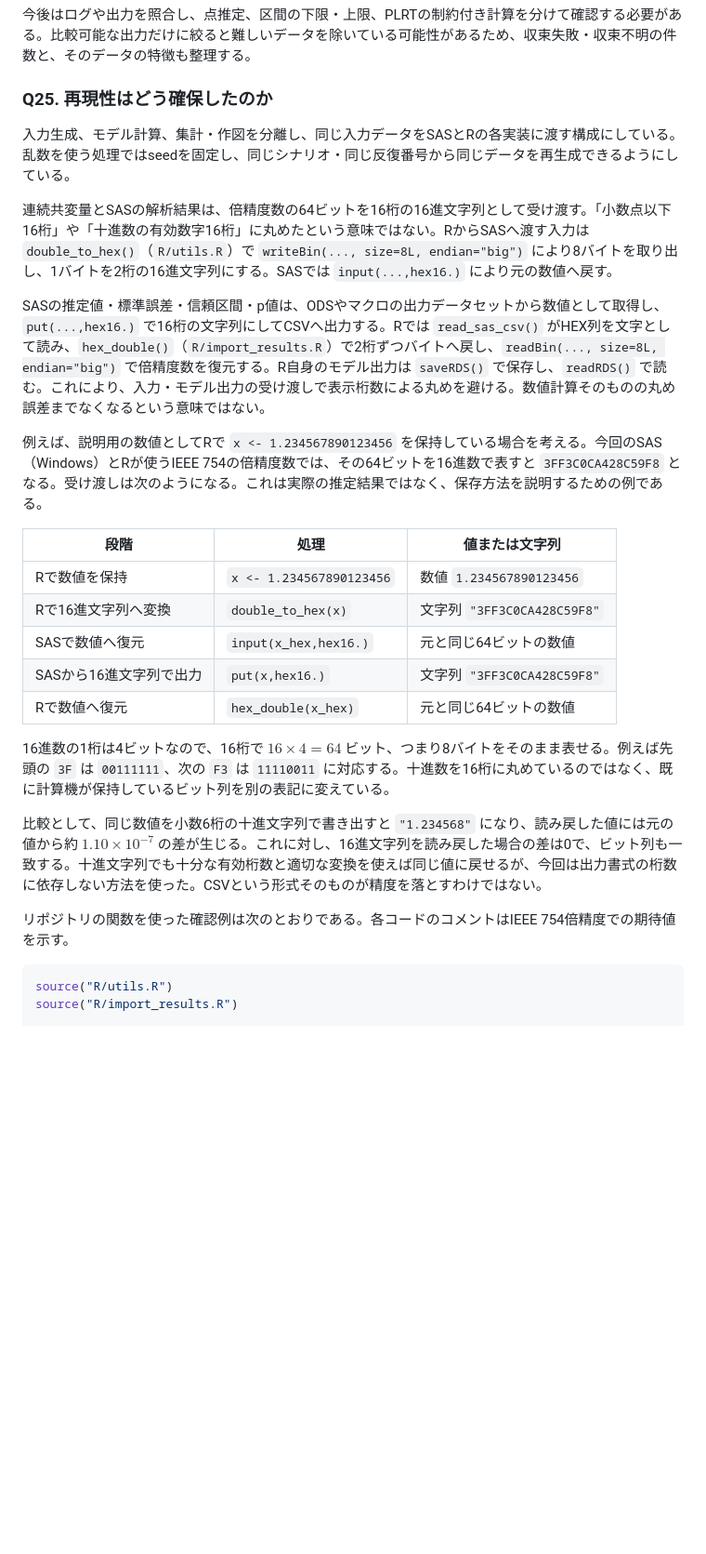
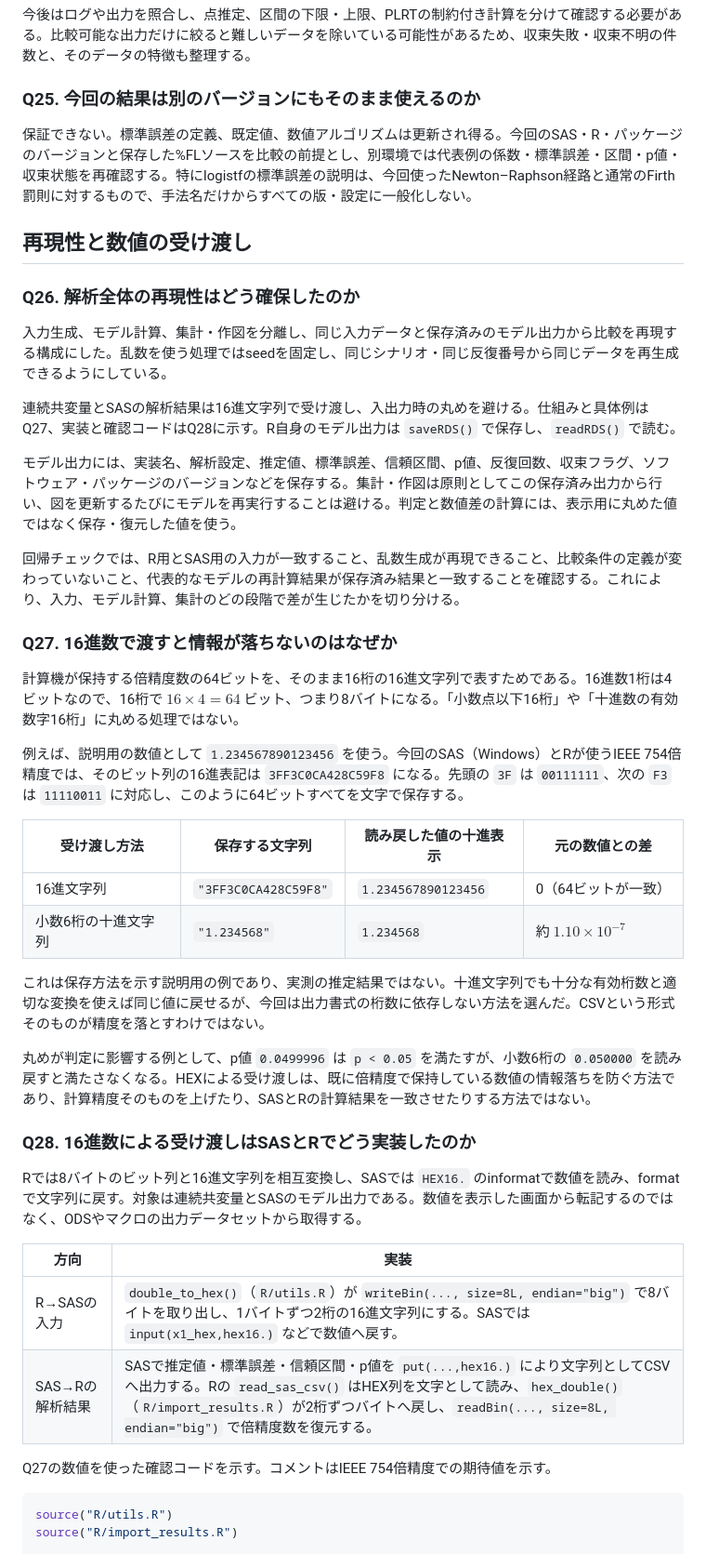
Before and after one commit to nissinbo/SUGI2026_firth, a Markdown page: presentation/qa.md, the part around one of its changes. Shown at 93% size. Rendered like a GitHub page; blank space fills up the shorter version.

````diff
--- a/presentation/qa.md
+++ b/presentation/qa.md
@@ -149,29 +149,49 @@ PROC LOGISTICではODSの `ParameterEstimates`、`CLParmWald`、`CLParmPL`、`Co
 
 今後はログや出力を照合し、点推定、区間の下限・上限、PLRTの制約付き計算を分けて確認する必要がある。比較可能な出力だけに絞ると難しいデータを除いている可能性があるため、収束失敗・収束不明の件数と、そのデータの特徴も整理する。
 
-### Q25. 再現性はどう確保したのか
+### Q25. 今回の結果は別のバージョンにもそのまま使えるのか
 
-入力生成、モデル計算、集計・作図を分離し、同じ入力データをSASとRの各実装に渡す構成にしている。乱数を使う処理ではseedを固定し、同じシナリオ・同じ反復番号から同じデータを再生成できるようにしている。
+保証できない。標準誤差の定義、既定値、数値アルゴリズムは更新され得る。今回のSAS・R・パッケージのバージョンと保存した%FLソースを比較の前提とし、別環境では代表例の係数・標準誤差・区間・p値・収束状態を再確認する。特にlogistfの標準誤差の説明は、今回使ったNewton–Raphson経路と通常のFirth罰則に対するもので、手法名だけからすべての版・設定に一般化しない。
 
-連続共変量とSASの解析結果は、倍精度数の64ビットを16桁の16進文字列として受け渡す。「小数点以下16桁」や「十進数の有効数字16桁」に丸めたという意味ではない。RからSASへ渡す入力は `double_to_hex()`（`R/utils.R`）で `writeBin(..., size=8L, endian="big")` により8バイトを取り出し、1バイトを2桁の16進文字列にする。SASでは `input(...,hex16.)` により元の数値へ戻す。
+## 再現性と数値の受け渡し
 
-SASの推定値・標準誤差・信頼区間・p値は、ODSやマクロの出力データセットから数値として取得し、`put(...,hex16.)` で16桁の文字列にしてCSVへ出力する。Rでは `read_sas_csv()` がHEX列を文字として読み、`hex_double()`（`R/import_results.R`）で2桁ずつバイトへ戻し、`readBin(..., size=8L, endian="big")` で倍精度数を復元する。R自身のモデル出力は `saveRDS()` で保存し、`readRDS()` で読む。これにより、入力・モデル出力の受け渡しで表示桁数による丸めを避ける。数値計算そのものの丸め誤差までなくなるという意味ではない。
+### Q26. 解析全体の再現性はどう確保したのか
 
-例えば、説明用の数値としてRで `x <- 1.234567890123456` を保持している場合を考える。今回のSAS（Windows）とRが使うIEEE 754の倍精度数では、その64ビットを16進数で表すと `3FF3C0CA428C59F8` となる。受け渡しは次のようになる。これは実際の推定結果ではなく、保存方法を説明するための例である。
+入力生成、モデル計算、集計・作図を分離し、同じ入力データと保存済みのモデル出力から比較を再現する構成にした。乱数を使う処理ではseedを固定し、同じシナリオ・同じ反復番号から同じデータを再生成できるようにしている。
 
-| 段階 | 処理 | 値または文字列 |
-|---|---|---|
-| Rで数値を保持 | `x <- 1.234567890123456` | 数値 `1.234567890123456` |
-| Rで16進文字列へ変換 | `double_to_hex(x)` | 文字列 `"3FF3C0CA428C59F8"` |
-| SASで数値へ復元 | `input(x_hex,hex16.)` | 元と同じ64ビットの数値 |
-| SASから16進文字列で出力 | `put(x,hex16.)` | 文字列 `"3FF3C0CA428C59F8"` |
-| Rで数値へ復元 | `hex_double(x_hex)` | 元と同じ64ビットの数値 |
+連続共変量とSASの解析結果は16進文字列で受け渡し、入出力時の丸めを避ける。仕組みと具体例はQ27、実装と確認コードはQ28に示す。R自身のモデル出力は `saveRDS()` で保存し、`readRDS()` で読む。
 
-16進数の1桁は4ビットなので、16桁で $`16\times4=64`$ ビット、つまり8バイトをそのまま表せる。例えば先頭の `3F` は `00111111`、次の `F3` は `11110011` に対応する。十進数を16桁に丸めているのではなく、既に計算機が保持しているビット列を別の表記に変えている。
+モデル出力には、実装名、解析設定、推定値、標準誤差、信頼区間、p値、反復回数、収束フラグ、ソフトウェア・パッケージのバージョンなどを保存する。集計・作図は原則としてこの保存済み出力から行い、図を更新するたびにモデルを再実行することは避ける。判定と数値差の計算には、表示用に丸めた値ではなく保存・復元した値を使う。
 
-比較として、同じ数値を小数6桁の十進文字列で書き出すと `"1.234568"` になり、読み戻した値には元の値から約 $`1.10\times10^{-7}`$ の差が生じる。これに対し、16進文字列を読み戻した場合の差は0で、ビット列も一致する。十進文字列でも十分な有効桁数と適切な変換を使えば同じ値に戻せるが、今回は出力書式の桁数に依存しない方法を使った。CSVという形式そのものが精度を落とすわけではない。
+回帰チェックでは、R用とSAS用の入力が一致すること、乱数生成が再現できること、比較条件の定義が変わっていないこと、代表的なモデルの再計算結果が保存済み結果と一致することを確認する。これにより、入力、モデル計算、集計のどの段階で差が生じたかを切り分ける。
 
-リポジトリの関数を使った確認例は次のとおりである。各コードのコメントはIEEE 754倍精度での期待値を示す。
+### Q27. 16進数で渡すと情報が落ちないのはなぜか
+
+計算機が保持する倍精度数の64ビットを、そのまま16桁の16進文字列で表すためである。16進数1桁は4ビットなので、16桁で $`16\times4=64`$ ビット、つまり8バイトになる。「小数点以下16桁」や「十進数の有効数字16桁」に丸める処理ではない。
+
+例えば、説明用の数値として `1.234567890123456` を使う。今回のSAS（Windows）とRが使うIEEE 754倍精度では、そのビット列の16進表記は `3FF3C0CA428C59F8` になる。先頭の `3F` は `00111111`、次の `F3` は `11110011` に対応し、このように64ビットすべてを文字で保存する。
+
+| 受け渡し方法 | 保存する文字列 | 読み戻した値の十進表示 | 元の数値との差 |
+|---|---|---|---|
+| 16進文字列 | `"3FF3C0CA428C59F8"` | `1.234567890123456` | 0（64ビットが一致） |
+| 小数6桁の十進文字列 | `"1.234568"` | `1.234568` | 約 $`1.10\times10^{-7}`$ |
+
+これは保存方法を示す説明用の例であり、実測の推定結果ではない。十進文字列でも十分な有効桁数と適切な変換を使えば同じ値に戻せるが、今回は出力書式の桁数に依存しない方法を選んだ。CSVという形式そのものが精度を落とすわけではない。
+
+丸めが判定に影響する例として、p値 `0.0499996` は `p < 0.05` を満たすが、小数6桁の `0.050000` を読み戻すと満たさなくなる。HEXによる受け渡しは、既に倍精度で保持している数値の情報落ちを防ぐ方法であり、計算精度そのものを上げたり、SASとRの計算結果を一致させたりする方法ではない。
+
+<!-- HEX16.の仕様：SAS 9.4 Formats and Informats: Reference、およびWindows版のHEX informat。数値例はIEEE 754 binary64のbig-endianバイト列で独立に確認。 -->
+
+### Q28. 16進数による受け渡しはSASとRでどう実装したのか
+
+Rでは8バイトのビット列と16進文字列を相互変換し、SASでは `HEX16.` のinformatで数値を読み、formatで文字列に戻す。対象は連続共変量とSASのモデル出力である。数値を表示した画面から転記するのではなく、ODSやマクロの出力データセットから取得する。
+
+| 方向 | 実装 |
+|---|---|
+| R→SASの入力 | `double_to_hex()`（`R/utils.R`）が `writeBin(..., size=8L, endian="big")` で8バイトを取り出し、1バイトずつ2桁の16進文字列にする。SASでは `input(x1_hex,hex16.)` などで数値へ戻す。 |
+| SAS→Rの解析結果 | SASで推定値・標準誤差・信頼区間・p値を `put(...,hex16.)` により文字列としてCSVへ出力する。Rの `read_sas_csv()` はHEX列を文字として読み、`hex_double()`（`R/import_results.R`）が2桁ずつバイトへ戻し、`readBin(..., size=8L, endian="big")` で倍精度数を復元する。 |
+
+Q27の数値を使った確認コードを示す。コメントはIEEE 754倍精度での期待値を示す。
 
 ```r
 source("R/utils.R")
````
Also changed, not shown: other parts of presentation/qa.md (+85 -93 lines).
